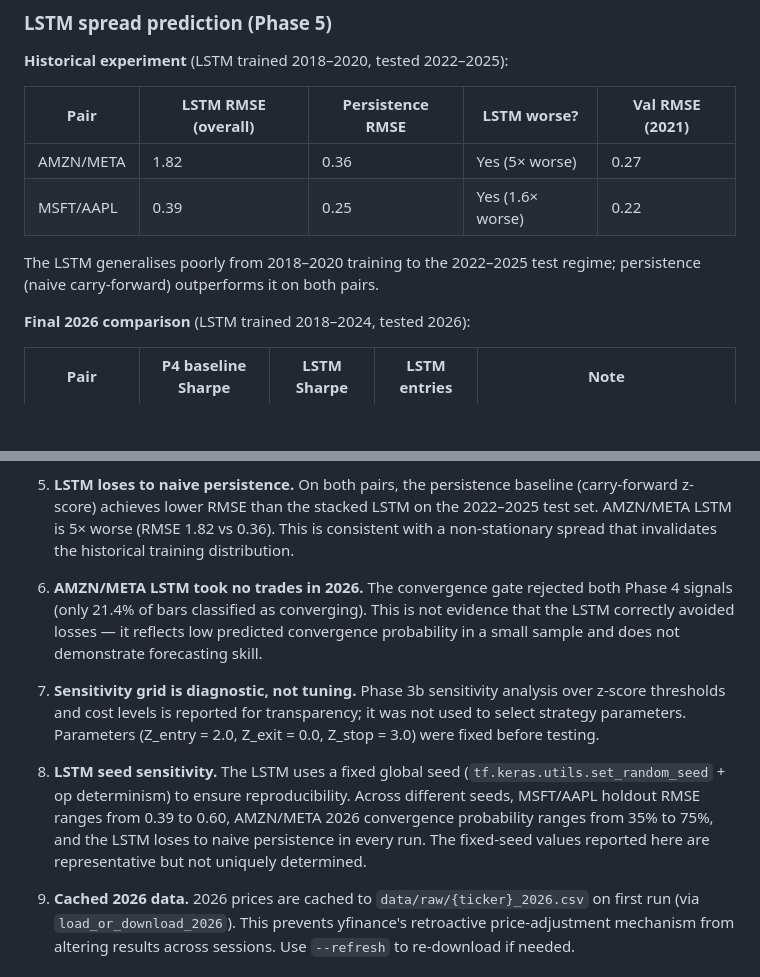
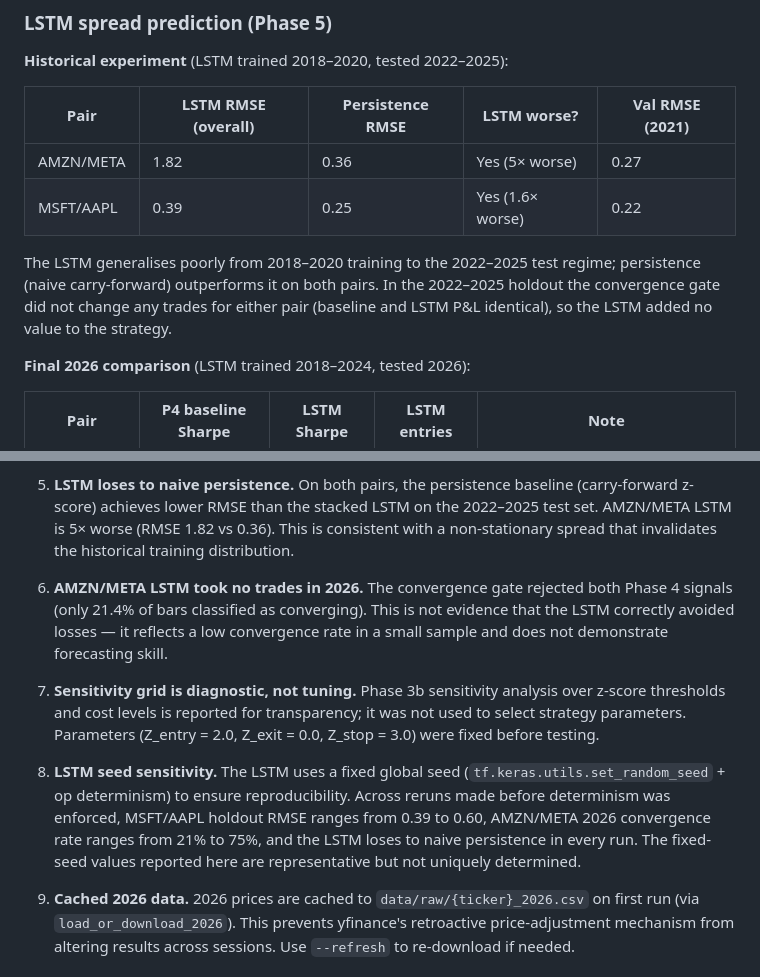
Before and after one commit to MichelleDataSci/financial-market-analytics-capstone, a Markdown page: README.md, 2 parts joined by grey strips. Drawn GitHub-style; blank space fills up the shorter version.

Commit message:
README: fix limitation 8 wording, convergence rate, holdout note
- Limitation 8: "Across reruns made before determinism was enforced";
  AMZN/META 2026 convergence range corrected to 21-75%
- Limitations 6 and 8: "convergence probability" -> "convergence rate"
- Historical experiment: add note that LSTM gate changed no trades in
  2022-2025 holdout (baseline and LSTM P&L identical for both pairs)

```diff
--- a/README.md
+++ b/README.md
@@ -174,7 +174,7 @@ Both pairs show weak mean reversion in 2026; the spread has drifted materially f
 | AMZN/META | 1.82 | 0.36 | Yes (5× worse) | 0.27 |
 | MSFT/AAPL | 0.39 | 0.25 | Yes (1.6× worse) | 0.22 |
 
-The LSTM generalises poorly from 2018–2020 training to the 2022–2025 test regime; persistence (naive carry-forward) outperforms it on both pairs.
+The LSTM generalises poorly from 2018–2020 training to the 2022–2025 test regime; persistence (naive carry-forward) outperforms it on both pairs. In the 2022–2025 holdout the convergence gate did not change any trades for either pair (baseline and LSTM P&L identical), so the LSTM added no value to the strategy.
 
 **Final 2026 comparison** (LSTM trained 2018–2024, tested 2026):
 
@@ -197,11 +197,11 @@ For AMZN/META, only 21.4% of 2026 bars were classified as converging, so the gat
 
 5. **LSTM loses to naive persistence.** On both pairs, the persistence baseline (carry-forward z-score) achieves lower RMSE than the stacked LSTM on the 2022–2025 test set. AMZN/META LSTM is 5× worse (RMSE 1.82 vs 0.36). This is consistent with a non-stationary spread that invalidates the historical training distribution.
 
-6. **AMZN/META LSTM took no trades in 2026.** The convergence gate rejected both Phase 4 signals (only 21.4% of bars classified as converging). This is not evidence that the LSTM correctly avoided losses — it reflects low predicted convergence probability in a small sample and does not demonstrate forecasting skill.
+6. **AMZN/META LSTM took no trades in 2026.** The convergence gate rejected both Phase 4 signals (only 21.4% of bars classified as converging). This is not evidence that the LSTM correctly avoided losses — it reflects a low convergence rate in a small sample and does not demonstrate forecasting skill.
 
 7. **Sensitivity grid is diagnostic, not tuning.** Phase 3b sensitivity analysis over z-score thresholds and cost levels is reported for transparency; it was not used to select strategy parameters. Parameters (Z_entry = 2.0, Z_exit = 0.0, Z_stop = 3.0) were fixed before testing.
 
-8. **LSTM seed sensitivity.** The LSTM uses a fixed global seed (`tf.keras.utils.set_random_seed` + op determinism) to ensure reproducibility. Across different seeds, MSFT/AAPL holdout RMSE ranges from 0.39 to 0.60, AMZN/META 2026 convergence probability ranges from 35% to 75%, and the LSTM loses to naive persistence in every run. The fixed-seed values reported here are representative but not uniquely determined.
+8. **LSTM seed sensitivity.** The LSTM uses a fixed global seed (`tf.keras.utils.set_random_seed` + op determinism) to ensure reproducibility. Across reruns made before determinism was enforced, MSFT/AAPL holdout RMSE ranges from 0.39 to 0.60, AMZN/META 2026 convergence rate ranges from 21% to 75%, and the LSTM loses to naive persistence in every run. The fixed-seed values reported here are representative but not uniquely determined.
 
 9. **Cached 2026 data.** 2026 prices are cached to `data/raw/{ticker}_2026.csv` on first run (via `load_or_download_2026`). This prevents yfinance's retroactive price-adjustment mechanism from altering results across sessions. Use `--refresh` to re-download if needed.
 
```
